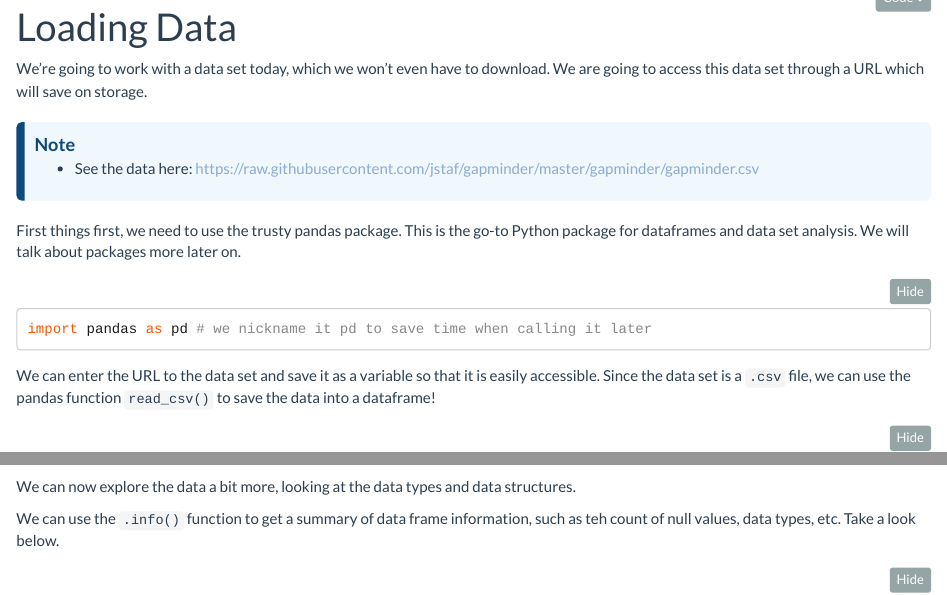
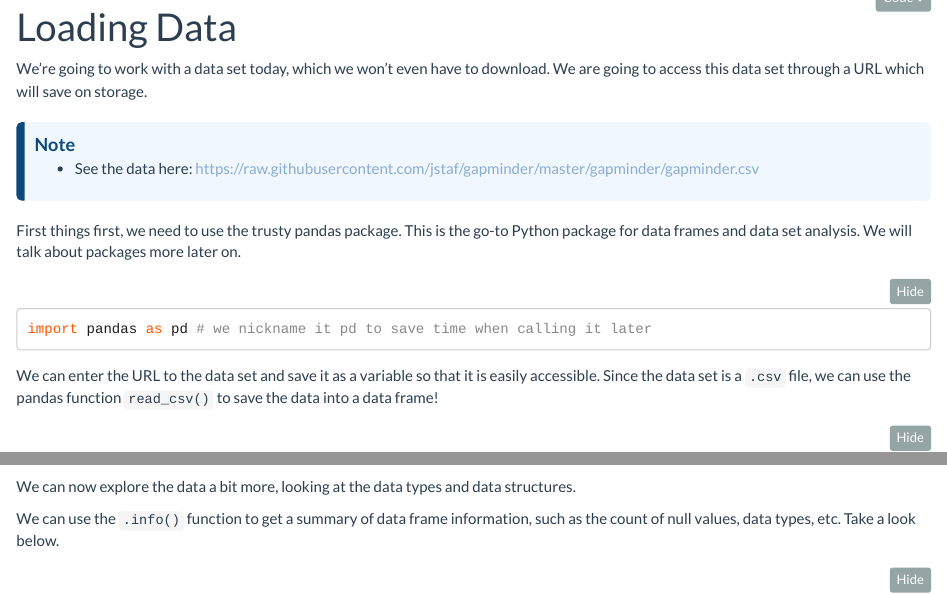
Before and after one commit to csc-ubc-okanagan/Python-for-beginners, an R Markdown document (part_07_importing-data.Rmd): the page in a window 1100 px wide, from 120 px down, and a second part further down, joined at a grey line. Rendered offline with R 4.5, knitr and Pandoc, with nearby package versions; some code elsewhere in the file could not run offline.

Commit message:
updated import

````diff
--- a/part_07_importing-data.Rmd
+++ b/part_07_importing-data.Rmd
@@ -13,13 +13,13 @@ We're going to work with a data set today, which we won't even have to download.
 
 :::
 
-First things first, we need to use the trusty pandas package. This is the go-to Python package for dataframes and data set analysis. We will talk about packages more later on.
+First things first, we need to use the trusty pandas package. This is the go-to Python package for data frames and data set analysis. We will talk about packages more later on.
 
 ```{python}
 import pandas as pd # we nickname it pd to save time when calling it later
 ```
 
-We can enter the URL to the data set and save it as a variable so that it is easily accessible. Since the data set is a `.csv` file, we can use the pandas function `read_csv()` to save the data into a dataframe!
+We can enter the URL to the data set and save it as a variable so that it is easily accessible. Since the data set is a `.csv` file, we can use the pandas function `read_csv()` to save the data into a data frame!
 
 ```{python}
 url = 'https://raw.githubusercontent.com/jstaf/gapminder/master/gapminder/gapminder.csv'
@@ -48,7 +48,7 @@ df.tail()
 
 We can now explore the data a bit more, looking at the data types and data structures.
 
-We can use the `.info()` function to get a summary of data frame information, such as teh count of null values, data types, etc. Take a look below.
+We can use the `.info()` function to get a summary of data frame information, such as the count of null values, data types, etc. Take a look below.
 
 ```{python}
 df.info()
````
Also changed, not shown: part_07_importing-data.Rmd (2 more changed lines), 1 other file.
